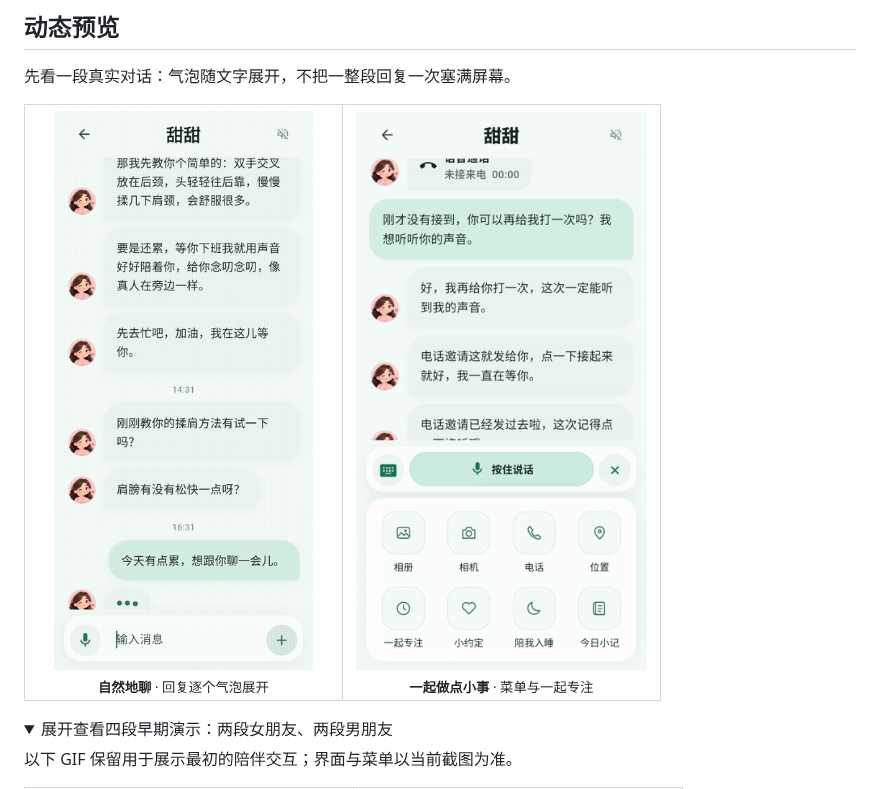
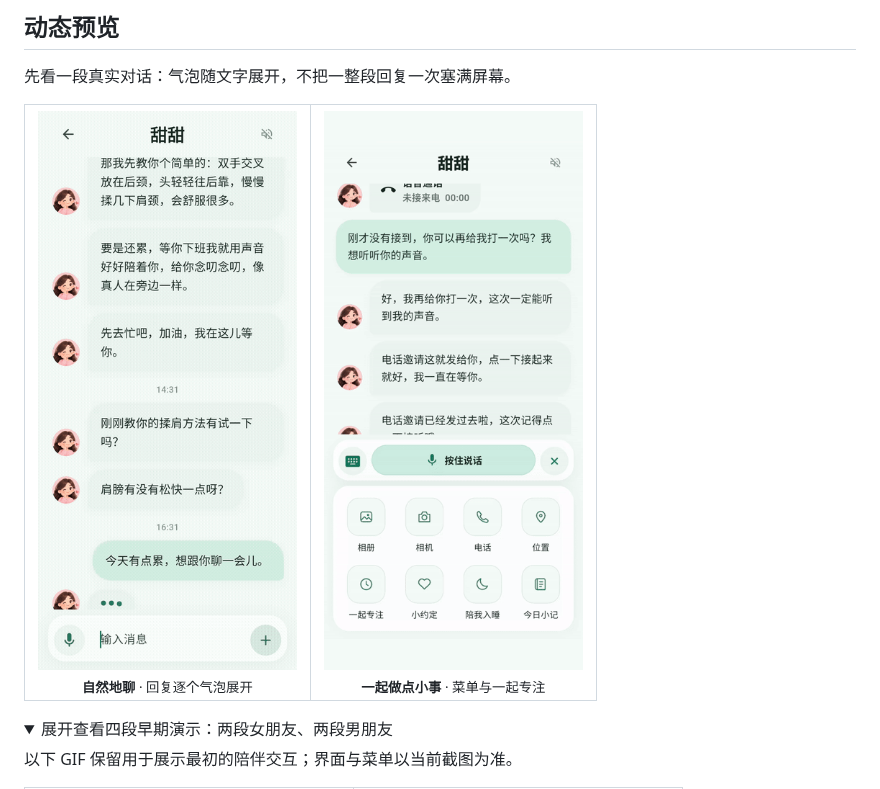
Before and after one commit to Shy2593666979/Bingo, a Markdown page: README.md, the part around the change. Drawn GitHub-style; pictures changed too: docs/media/companion-moments.gif; folded sections open.

Commit message:
docs: 统一动图画布比例修复预览高度不一致

```diff
--- a/README.md
+++ b/README.md
@@ -56,8 +56,8 @@
 
 <table>
   <tr>
-    <td align="center" width="50%"><img src="docs/media/girlfriend-chat.gif" height="600" alt="当前 APP 中甜甜的分气泡日常回复" /><br /><sub><b>自然地聊</b> · 回复逐个气泡展开</sub></td>
-    <td align="center" width="50%"><img src="docs/media/companion-moments.gif" height="600" alt="展开八项聊天菜单并进入一起专注" /><br /><sub><b>一起做点小事</b> · 菜单与一起专注</sub></td>
+    <td align="center" width="50%"><img src="docs/media/girlfriend-chat.gif" width="280" alt="当前 APP 中甜甜的分气泡日常回复" /><br /><sub><b>自然地聊</b> · 回复逐个气泡展开</sub></td>
+    <td align="center" width="50%"><img src="docs/media/companion-moments.gif" width="280" alt="展开八项聊天菜单并进入一起专注" /><br /><sub><b>一起做点小事</b> · 菜单与一起专注</sub></td>
   </tr>
 </table>
 
```
